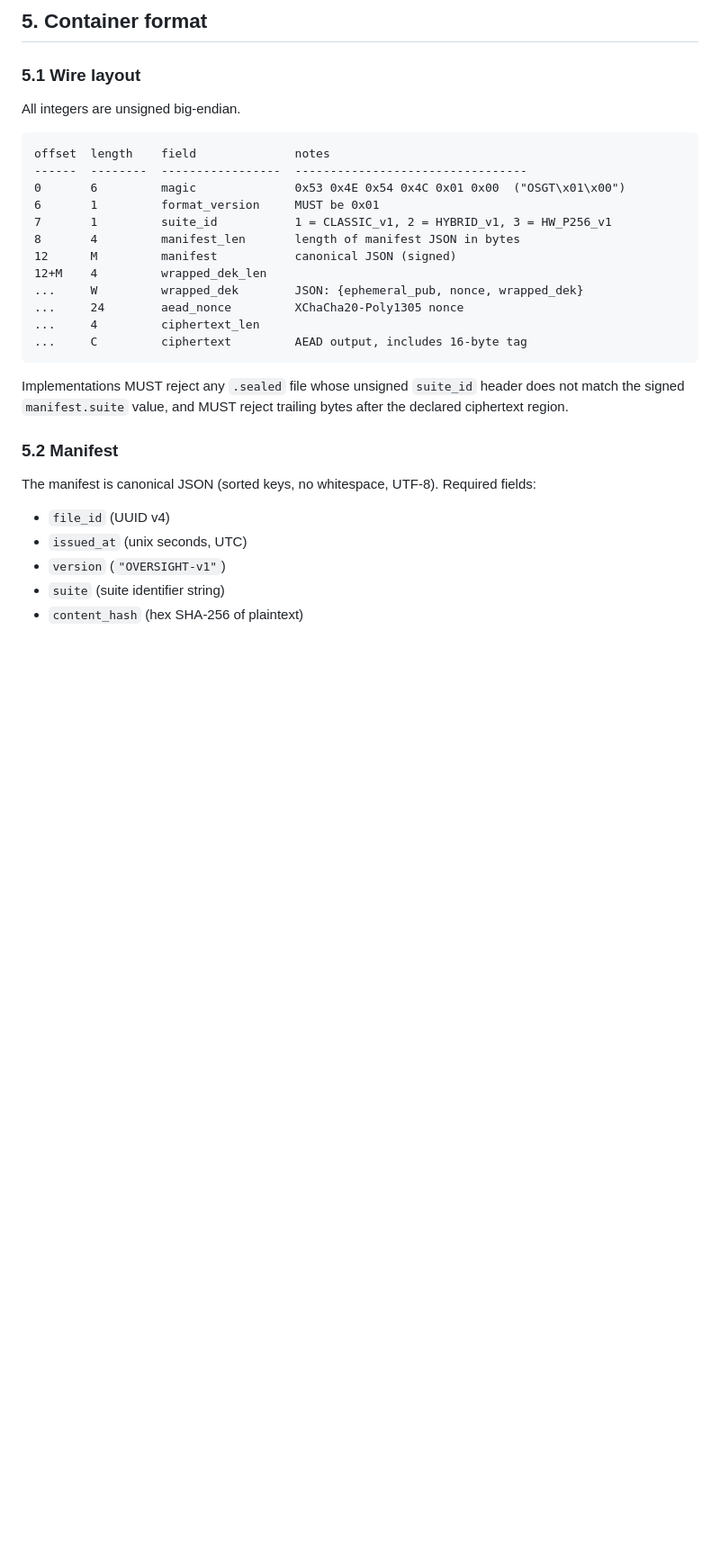
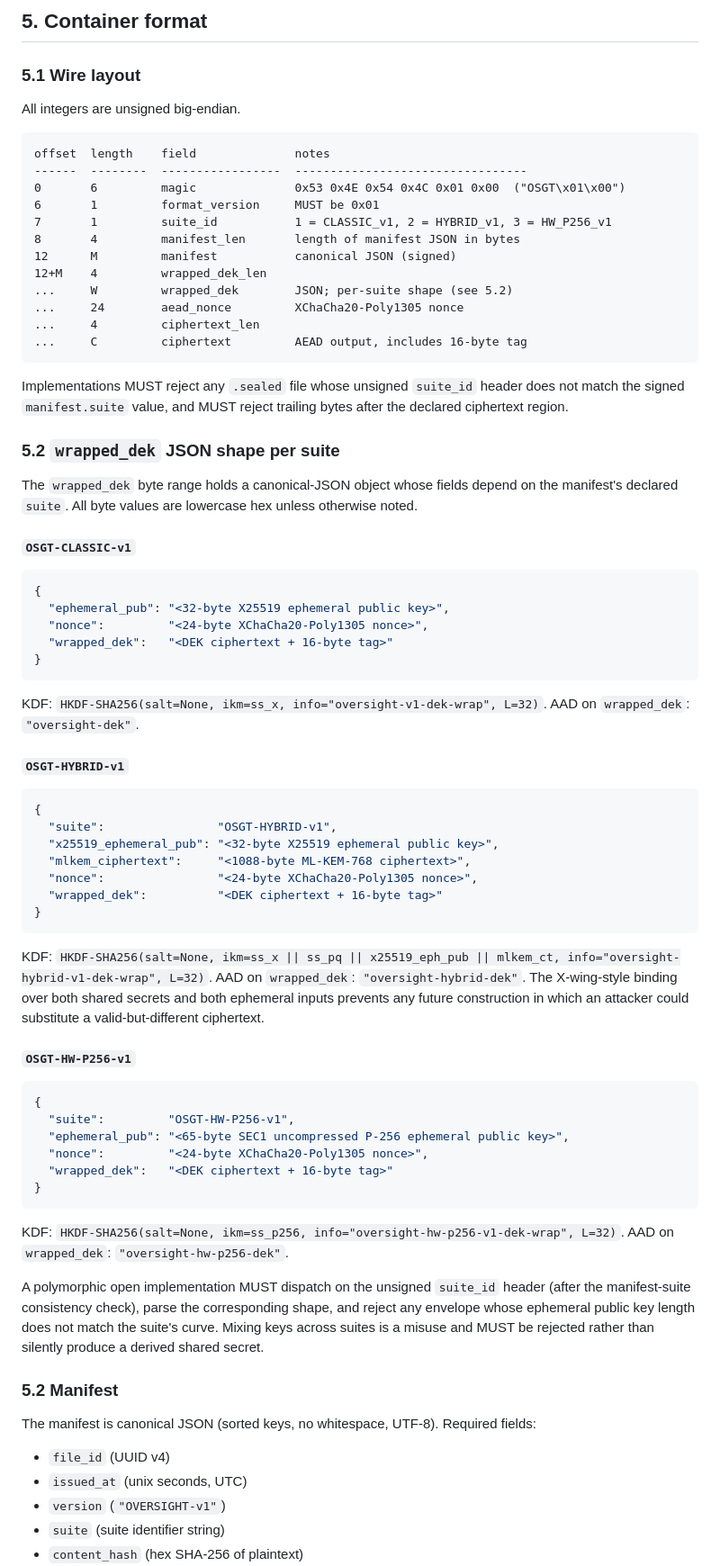
Before and after one commit to oversight-protocol/oversight, a Markdown page: docs/SPEC.md, the part around the change. Shown at 90% size. Rendered like a GitHub page; blank space fills up the shorter version.

Commit message:
SPEC: per-suite wrapped_dek shapes + cross-suite mismatch rule
Section 5.2 spells out the wrapped_dek JSON shape for each of the three
suites (CLASSIC, HYBRID, HW-P256), with per-suite KDF info strings and
AAD values. Wire-layout table now points readers at 5.2 instead of
inlining the classic-only shape inline.

Codifies the existing implementation rule that a polymorphic open MUST
dispatch on the unsigned suite_id header (after the manifest-suite
consistency check) and reject envelopes whose ephemeral public key
length does not match the suite's curve. This matches what
oversight-container::open_sealed_with_provider does today.

Co-Authored-By: Claude Opus 4.7 (1M context) <noreply@anthropic.com>

````diff
--- a/docs/SPEC.md
+++ b/docs/SPEC.md
@@ -152,7 +152,7 @@ offset  length    field              notes
 8       4         manifest_len       length of manifest JSON in bytes
 12      M         manifest           canonical JSON (signed)
 12+M    4         wrapped_dek_len
-...     W         wrapped_dek        JSON: {ephemeral_pub, nonce, wrapped_dek}
+...     W         wrapped_dek        JSON; per-suite shape (see 5.2)
 ...     24        aead_nonce         XChaCha20-Poly1305 nonce
 ...     4         ciphertext_len
 ...     C         ciphertext         AEAD output, includes 16-byte tag
@@ -161,6 +161,64 @@ offset  length    field              notes
 Implementations MUST reject any `.sealed` file whose unsigned `suite_id`
 header does not match the signed `manifest.suite` value, and MUST reject
 trailing bytes after the declared ciphertext region.
+
+### 5.2 `wrapped_dek` JSON shape per suite
+
+The `wrapped_dek` byte range holds a canonical-JSON object whose fields
+depend on the manifest's declared `suite`. All byte values are lowercase
+hex unless otherwise noted.
+
+#### `OSGT-CLASSIC-v1`
+
+```json
+{
+  "ephemeral_pub": "<32-byte X25519 ephemeral public key>",
+  "nonce":         "<24-byte XChaCha20-Poly1305 nonce>",
+  "wrapped_dek":   "<DEK ciphertext + 16-byte tag>"
+}
+```
+
+KDF: `HKDF-SHA256(salt=None, ikm=ss_x, info="oversight-v1-dek-wrap", L=32)`.
+AAD on `wrapped_dek`: `"oversight-dek"`.
+
+#### `OSGT-HYBRID-v1`
+
+```json
+{
+  "suite":                "OSGT-HYBRID-v1",
+  "x25519_ephemeral_pub": "<32-byte X25519 ephemeral public key>",
+  "mlkem_ciphertext":     "<1088-byte ML-KEM-768 ciphertext>",
+  "nonce":                "<24-byte XChaCha20-Poly1305 nonce>",
+  "wrapped_dek":          "<DEK ciphertext + 16-byte tag>"
+}
+```
+
+KDF: `HKDF-SHA256(salt=None, ikm=ss_x || ss_pq || x25519_eph_pub || mlkem_ct,
+info="oversight-hybrid-v1-dek-wrap", L=32)`. AAD on `wrapped_dek`:
+`"oversight-hybrid-dek"`. The X-wing-style binding over both shared
+secrets and both ephemeral inputs prevents any future construction in
+which an attacker could substitute a valid-but-different ciphertext.
+
+#### `OSGT-HW-P256-v1`
+
+```json
+{
+  "suite":         "OSGT-HW-P256-v1",
+  "ephemeral_pub": "<65-byte SEC1 uncompressed P-256 ephemeral public key>",
+  "nonce":         "<24-byte XChaCha20-Poly1305 nonce>",
+  "wrapped_dek":   "<DEK ciphertext + 16-byte tag>"
+}
+```
+
+KDF: `HKDF-SHA256(salt=None, ikm=ss_p256, info="oversight-hw-p256-v1-dek-wrap",
+L=32)`. AAD on `wrapped_dek`: `"oversight-hw-p256-dek"`.
+
+A polymorphic open implementation MUST dispatch on the unsigned
+`suite_id` header (after the manifest-suite consistency check), parse
+the corresponding shape, and reject any envelope whose ephemeral public
+key length does not match the suite's curve. Mixing keys across suites
+is a misuse and MUST be rejected rather than silently produce a derived
+shared secret.
 
 ### 5.2 Manifest
 
````
